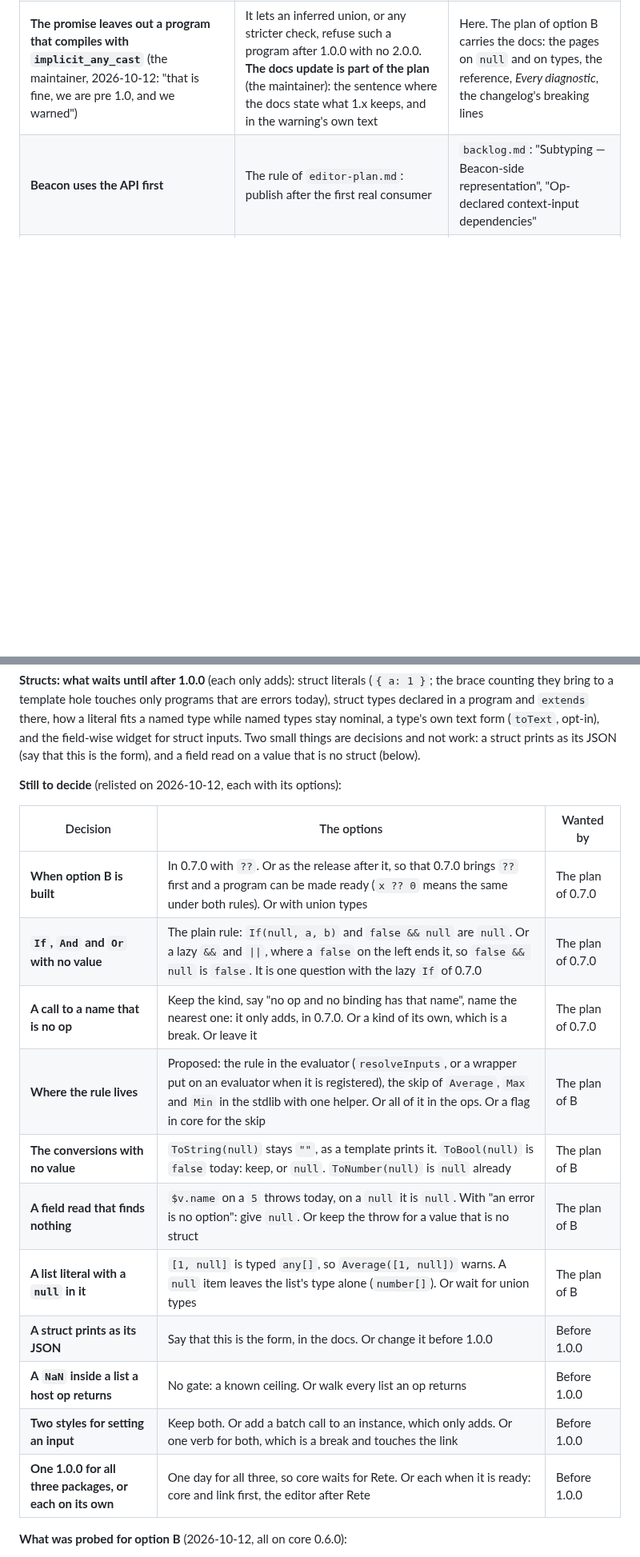
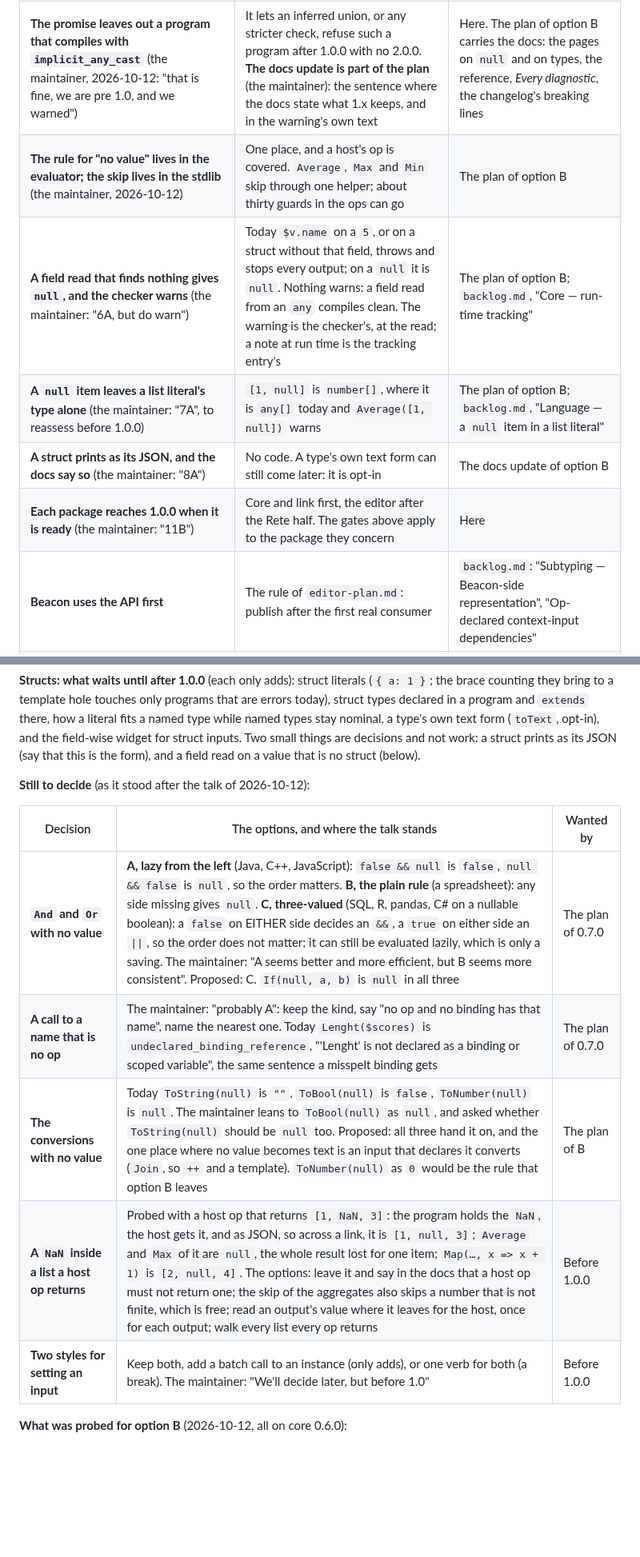
Before and after one commit to IJIJI/Dendrite, a Markdown page: .docs/todo.md, 2 parts joined by grey strips. Shown at 80% size. Rendered like a GitHub page; blank space fills up the shorter version.

Commit message:
docs: six decisions on no value, and the five that are left

```diff
--- a/.docs/todo.md
+++ b/.docs/todo.md
@@ -177,6 +178,11 @@ What only ADDS can come after. The list is being talked through; each row says w
 | **What is public, in the editor and in core's extension API** | Hosts use the editor's CSS variables and classes already. In core: say that `language.grammar`'s maps are internal, and that the keys of `registerNud` and the three booleans of `OpInput` are the API as they are. Then the `Grammar` refactors of the backlog can come after 1.0.0, and the one that renames the keys is dropped. To be explained in detail when it is taken | `backlog.md`: "documenting the configs", "drill down on `LayoutConfig`", "Parser — `Grammar` is a data bag" |
 | **"No value": a single op hands it on, a list op skips it, EVERYWHERE** (option B; the maintainer, 2026-10-12: "Ok B it is", then "Agreed, everywhere": every op that names a type for an input, so `Upper(null)`, `Length(null)`, `Not(null)` and a comparison give `null` too; `IsSet`, `??`, `==` and an input that converts are the places that take no value) | It changes results: `1 / 0 + 1` is `1` today and becomes `null`, `Average([1, null])` goes from `0.5` to `1`, `Max([-4, null])` from `0` to `-4`. Decided with it: no implicit casting and no switch for a host, `+` never joins text, and **an error is no option** ("especially since we have no way of logging or displaying them"; a run error also stops every output). What is still open of it is in the table below | Below, and `backlog.md`: "a `null` that goes through arithmetic", "What boundary validation left" |
 | **The promise leaves out a program that compiles with `implicit_any_cast`** (the maintainer, 2026-10-12: "that is fine, we are pre 1.0, and we warned") | It lets an inferred union, or any stricter check, refuse such a program after 1.0.0 with no 2.0.0. **The docs update is part of the plan** (the maintainer): the sentence where the docs state what 1.x keeps, and in the warning's own text | Here. The plan of option B carries the docs: the pages on `null` and on types, the reference, *Every diagnostic*, the changelog's breaking lines |
+| **The rule for "no value" lives in the evaluator; the skip lives in the stdlib** (the maintainer, 2026-10-12) | One place, and a host's op is covered. `Average`, `Max` and `Min` skip through one helper; about thirty guards in the ops can go | The plan of option B |
+| **A field read that finds nothing gives `null`, and the checker warns** (the maintainer: "6A, but do warn") | Today `$v.name` on a `5`, or on a struct without that field, throws and stops every output; on a `null` it is `null`. Nothing warns: a field read from an `any` compiles clean. The warning is the checker's, at the read; a note at run time is the tracking entry's | The plan of option B; `backlog.md`, "Core — run-time tracking" |
+| **A `null` item leaves a list literal's type alone** (the maintainer: "7A", to reassess before 1.0.0) | `[1, null]` is `number[]`, where it is `any[]` today and `Average([1, null])` warns | The plan of option B; `backlog.md`, "Language — a `null` item in a list literal" |
+| **A struct prints as its JSON, and the docs say so** (the maintainer: "8A") | No code. A type's own text form can still come later: it is opt-in | The docs update of option B |
+| **Each package reaches 1.0.0 when it is ready** (the maintainer: "11B") | Core and link first, the editor after the Rete half. The gates above apply to the package they concern | Here |
 | **Beacon uses the API first** | The rule of `editor-plan.md`: publish after the first real consumer | `backlog.md`: "Subtyping — Beacon-side representation", "Op-declared context-input dependencies" |
 | **The visual (Rete) half of the editor** | The project's stated target; a gate by decision, not by the rule. It starts soon after 0.7.0 (the order at the top) | `backlog.md`, "Editor — the visual (Rete) half" |
 
@@ -190,21 +196,15 @@ named types stay nominal, a type's own text form (`toText`, opt-in), and the fie
 for struct inputs. Two small things are decisions and not work: a struct prints as its JSON
 (say that this is the form), and a field read on a value that is no struct (below).
 
-**Still to decide** (relisted on 2026-10-12, each with its options):
+**Still to decide** (as it stood after the talk of 2026-10-12):
 
-| Decision | The options | Wanted by |
+| Decision | The options, and where the talk stands | Wanted by |
 | --- | --- | --- |
-| **When option B is built** | In 0.7.0 with `??`. Or as the release after it, so that 0.7.0 brings `??` first and a program can be made ready (`x ?? 0` means the same under both rules). Or with union types | The plan of 0.7.0 |
-| **`If`, `And` and `Or` with no value** | The plain rule: `If(null, a, b)` and `false && null` are `null`. Or a lazy `&&` and `\|\|`, where a `false` on the left ends it, so `false && null` is `false`. It is one question with the lazy `If` of 0.7.0 | The plan of 0.7.0 |
-| **A call to a name that is no op** | Keep the kind, say "no op and no binding has that name", name the nearest one: it only adds, in 0.7.0. Or a kind of its own, which is a break. Or leave it | The plan of 0.7.0 |
-| **Where the rule lives** | Proposed: the rule in the evaluator (`resolveInputs`, or a wrapper put on an evaluator when it is registered), the skip of `Average`, `Max` and `Min` in the stdlib with one helper. Or all of it in the ops. Or a flag in core for the skip | The plan of B |
-| **The conversions with no value** | `ToString(null)` stays `""`, as a template prints it. `ToBool(null)` is `false` today: keep, or `null`. `ToNumber(null)` is `null` already | The plan of B |
-| **A field read that finds nothing** | `$v.name` on a `5` throws today, on a `null` it is `null`. With "an error is no option": give `null`. Or keep the throw for a value that is no struct | The plan of B |
-| **A list literal with a `null` in it** | `[1, null]` is typed `any[]`, so `Average([1, null])` warns. A `null` item leaves the list's type alone (`number[]`). Or wait for union types | The plan of B |
-| **A struct prints as its JSON** | Say that this is the form, in the docs. Or change it before 1.0.0 | Before 1.0.0 |
-| **A `NaN` inside a list a host op returns** | No gate: a known ceiling. Or walk every list an op returns | Before 1.0.0 |
-| **Two styles for setting an input** | Keep both. Or add a batch call to an instance, which only adds. Or one verb for both, which is a break and touches the link | Before 1.0.0 |
-| **One 1.0.0 for all three packages, or each on its own** | One day for all three, so core waits for Rete. Or each when it is ready: core and link first, the editor after Rete | Before 1.0.0 |
+| **`And` and `Or` with no value** | **A, lazy from the left** (Java, C++, JavaScript): `false && null` is `false`, `null && false` is `null`, so the order matters. **B, the plain rule** (a spreadsheet): any side missing gives `null`. **C, three-valued** (SQL, R, pandas, C# on a nullable boolean): a `false` on EITHER side decides an `&&`, a `true` on either side an `\|\|`, so the order does not matter; it can still be evaluated lazily, which is only a saving. The maintainer: "A seems better and more efficient, but B seems more consistent". Proposed: C. `If(null, a, b)` is `null` in all three | The plan of 0.7.0 |
+| **A call to a name that is no op** | The maintainer: "probably A": keep the kind, say "no op and no binding has that name", name the nearest one. Today `Lenght($scores)` is `undeclared_binding_reference`, "'Lenght' is not declared as a binding or scoped variable", the same sentence a misspelt binding gets | The plan of 0.7.0 |
+| **The conversions with no value** | Today `ToString(null)` is `""`, `ToBool(null)` is `false`, `ToNumber(null)` is `null`. The maintainer leans to `ToBool(null)` as `null`, and asked whether `ToString(null)` should be `null` too. Proposed: all three hand it on, and the one place where no value becomes text is an input that declares it converts (`Join`, so `++` and a template). `ToNumber(null)` as `0` would be the rule that option B leaves | The plan of B |
+| **A `NaN` inside a list a host op returns** | Probed with a host op that returns `[1, NaN, 3]`: the program holds the `NaN`, the host gets it, and as JSON, so across a link, it is `[1, null, 3]`; `Average` and `Max` of it are `null`, the whole result lost for one item; `Map(…, x => x + 1)` is `[2, null, 4]`. The options: leave it and say in the docs that a host op must not return one; the skip of the aggregates also skips a number that is not finite, which is free; read an output's value where it leaves for the host, once for each output; walk every list every op returns | Before 1.0.0 |
+| **Two styles for setting an input** | Keep both, add a batch call to an instance (only adds), or one verb for both (a break). The maintainer: "We'll decide later, but before 1.0" | Before 1.0.0 |
 
 **What was probed for option B** (2026-10-12, all on core 0.6.0):
 
```
Also changed, not shown: other parts of .docs/todo.md (+1 -0 lines), .docs/backlog.md (+21 -2 lines).
